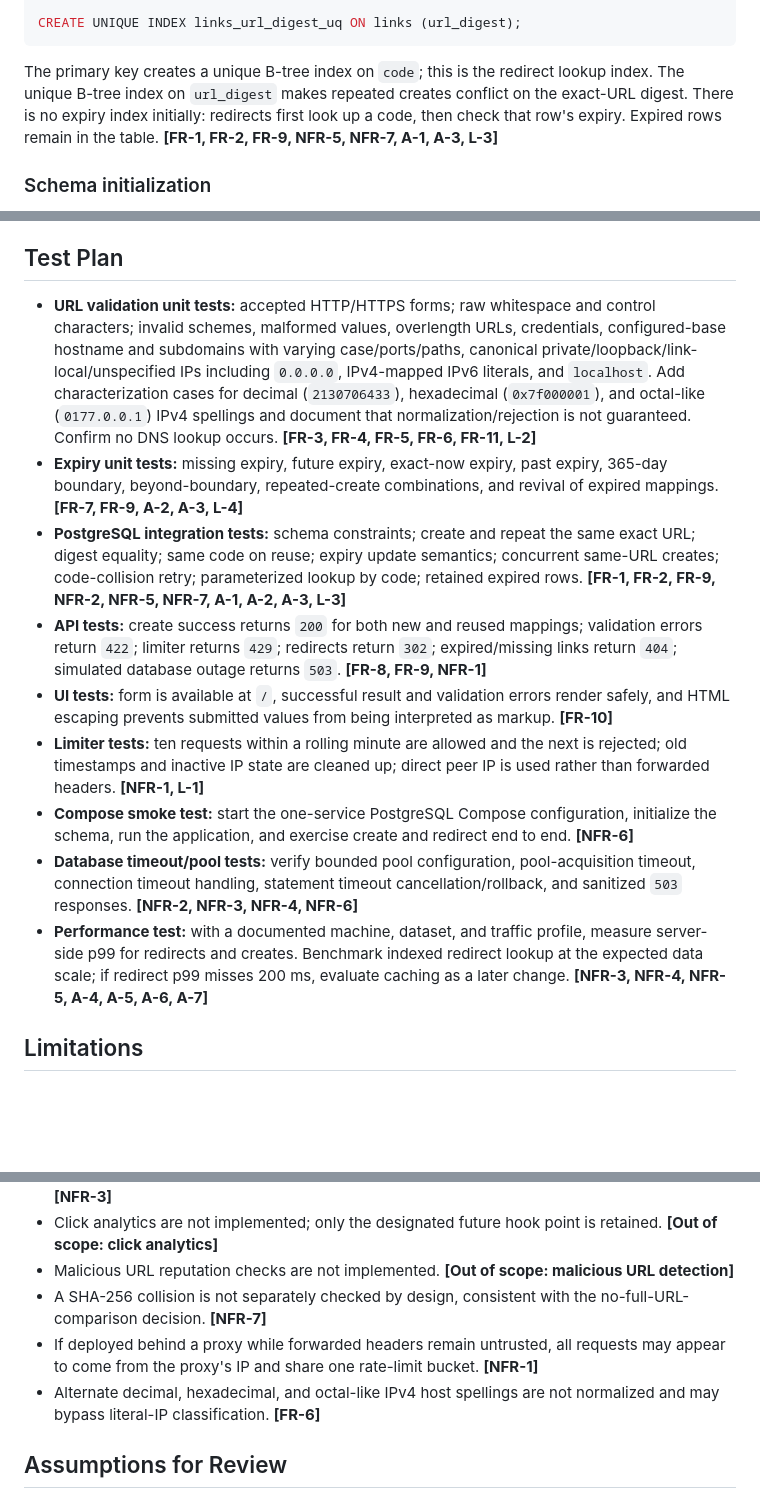
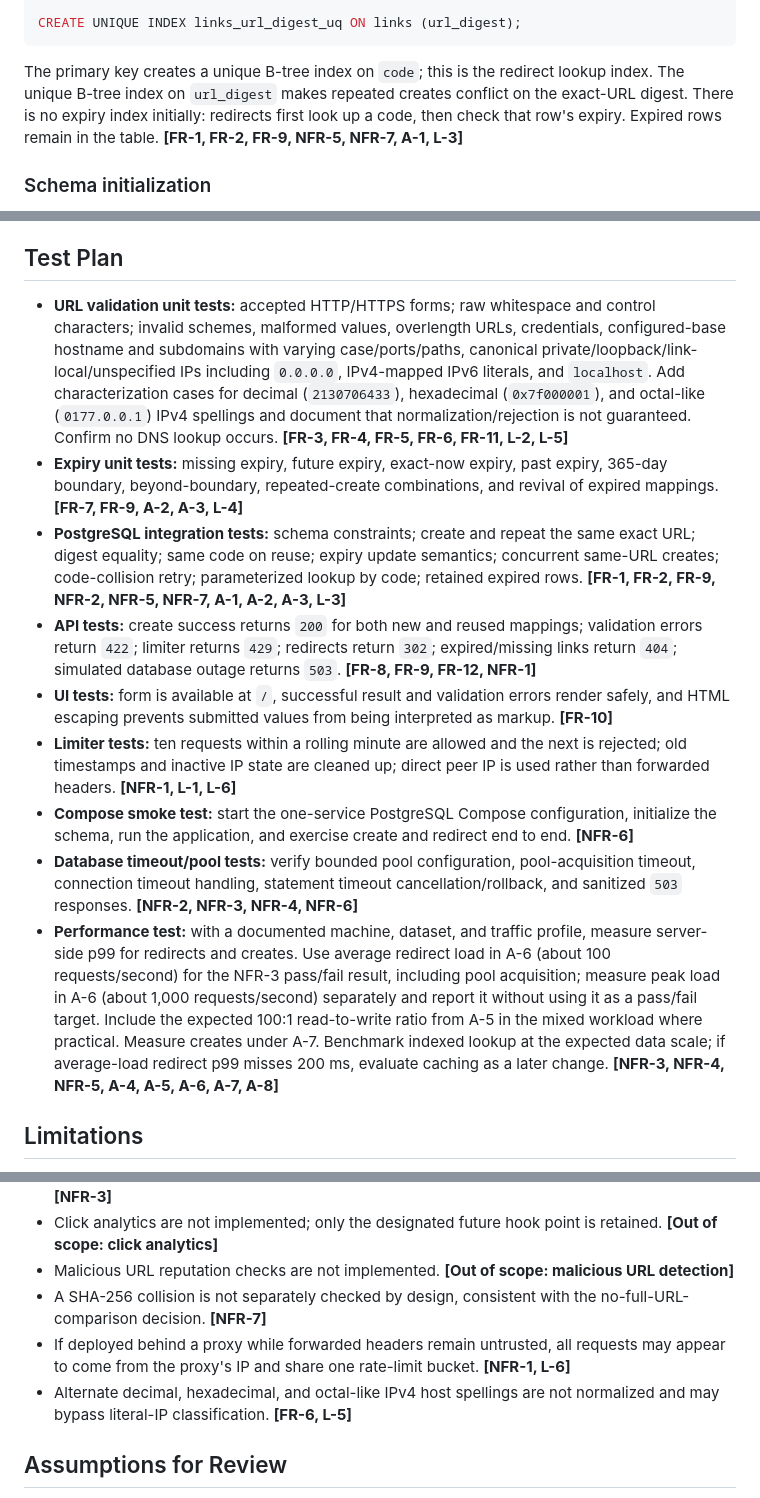
Before and after one commit to jannisrufina/AI-URL-Shortner, a Markdown page: docs/design.md, 3 parts joined by grey strips. GitHub-like rendering; blank space fills up the shorter version.

Commit message:
Design and tasks update
Align IDs, make scenarios must-have, split architecture reconciliation

````diff
--- a/docs/design.md
+++ b/docs/design.md
@@ -30,7 +30,7 @@ CREATE TABLE links (
 CREATE UNIQUE INDEX links_url_digest_uq ON links (url_digest);
 ```
 
-The primary key creates a unique B-tree index on `code`; this is the redirect lookup index. The unique B-tree index on `url_digest` makes repeated creates conflict on the exact-URL digest. There is no expiry index initially: redirects first look up a code, then check that row's expiry. Expired rows remain in the table. **[FR-1, FR-2, FR-9, NFR-5, NFR-7, A-1, A-3, L-3]**
+The primary key creates a unique B-tree index on `code`; this is the redirect lookup index. The unique B-tree index on `url_digest` makes repeated creates conflict on the exact-URL digest. There is no expiry index initially: redirects first look up a code, then check that row's expiry. Expired rows remain in the table. **[FR-1, FR-2, FR-9, NFR-5, NFR-7, A-1, L-3]**
 
 ### Schema initialization
 
@@ -150,15 +150,15 @@ Use an in-process sliding window keyed by direct client IP, storing request time
 
 ## Test Plan
 
-- **URL validation unit tests:** accepted HTTP/HTTPS forms; raw whitespace and control characters; invalid schemes, malformed values, overlength URLs, credentials, configured-base hostname and subdomains with varying case/ports/paths, canonical private/loopback/link-local/unspecified IPs including `0.0.0.0`, IPv4-mapped IPv6 literals, and `localhost`. Add characterization cases for decimal (`2130706433`), hexadecimal (`0x7f000001`), and octal-like (`0177.0.0.1`) IPv4 spellings and document that normalization/rejection is not guaranteed. Confirm no DNS lookup occurs. **[FR-3, FR-4, FR-5, FR-6, FR-11, L-2]**
+- **URL validation unit tests:** accepted HTTP/HTTPS forms; raw whitespace and control characters; invalid schemes, malformed values, overlength URLs, credentials, configured-base hostname and subdomains with varying case/ports/paths, canonical private/loopback/link-local/unspecified IPs including `0.0.0.0`, IPv4-mapped IPv6 literals, and `localhost`. Add characterization cases for decimal (`2130706433`), hexadecimal (`0x7f000001`), and octal-like (`0177.0.0.1`) IPv4 spellings and document that normalization/rejection is not guaranteed. Confirm no DNS lookup occurs. **[FR-3, FR-4, FR-5, FR-6, FR-11, L-2, L-5]**
 - **Expiry unit tests:** missing expiry, future expiry, exact-now expiry, past expiry, 365-day boundary, beyond-boundary, repeated-create combinations, and revival of expired mappings. **[FR-7, FR-9, A-2, A-3, L-4]**
 - **PostgreSQL integration tests:** schema constraints; create and repeat the same exact URL; digest equality; same code on reuse; expiry update semantics; concurrent same-URL creates; code-collision retry; parameterized lookup by code; retained expired rows. **[FR-1, FR-2, FR-9, NFR-2, NFR-5, NFR-7, A-1, A-2, A-3, L-3]**
-- **API tests:** create success returns `200` for both new and reused mappings; validation errors return `422`; limiter returns `429`; redirects return `302`; expired/missing links return `404`; simulated database outage returns `503`. **[FR-8, FR-9, NFR-1]**
+- **API tests:** create success returns `200` for both new and reused mappings; validation errors return `422`; limiter returns `429`; redirects return `302`; expired/missing links return `404`; simulated database outage returns `503`. **[FR-8, FR-9, FR-12, NFR-1]**
 - **UI tests:** form is available at `/`, successful result and validation errors render safely, and HTML escaping prevents submitted values from being interpreted as markup. **[FR-10]**
-- **Limiter tests:** ten requests within a rolling minute are allowed and the next is rejected; old timestamps and inactive IP state are cleaned up; direct peer IP is used rather than forwarded headers. **[NFR-1, L-1]**
+- **Limiter tests:** ten requests within a rolling minute are allowed and the next is rejected; old timestamps and inactive IP state are cleaned up; direct peer IP is used rather than forwarded headers. **[NFR-1, L-1, L-6]**
 - **Compose smoke test:** start the one-service PostgreSQL Compose configuration, initialize the schema, run the application, and exercise create and redirect end to end. **[NFR-6]**
 - **Database timeout/pool tests:** verify bounded pool configuration, pool-acquisition timeout, connection timeout handling, statement timeout cancellation/rollback, and sanitized `503` responses. **[NFR-2, NFR-3, NFR-4, NFR-6]**
-- **Performance test:** with a documented machine, dataset, and traffic profile, measure server-side p99 for redirects and creates. Benchmark indexed redirect lookup at the expected data scale; if redirect p99 misses 200 ms, evaluate caching as a later change. **[NFR-3, NFR-4, NFR-5, A-4, A-5, A-6, A-7]**
+- **Performance test:** with a documented machine, dataset, and traffic profile, measure server-side p99 for redirects and creates. Use average redirect load in A-6 (about 100 requests/second) for the NFR-3 pass/fail result, including pool acquisition; measure peak load in A-6 (about 1,000 requests/second) separately and report it without using it as a pass/fail target. Include the expected 100:1 read-to-write ratio from A-5 in the mixed workload where practical. Measure creates under A-7. Benchmark indexed lookup at the expected data scale; if average-load redirect p99 misses 200 ms, evaluate caching as a later change. **[NFR-3, NFR-4, NFR-5, A-4, A-5, A-6, A-7, A-8]**
 
 ## Limitations
 
@@ -170,8 +170,8 @@ Use an in-process sliding window keyed by direct client IP, storing request time
 - Click analytics are not implemented; only the designated future hook point is retained. **[Out of scope: click analytics]**
 - Malicious URL reputation checks are not implemented. **[Out of scope: malicious URL detection]**
 - A SHA-256 collision is not separately checked by design, consistent with the no-full-URL-comparison decision. **[NFR-7]**
-- If deployed behind a proxy while forwarded headers remain untrusted, all requests may appear to come from the proxy's IP and share one rate-limit bucket. **[NFR-1]**
-- Alternate decimal, hexadecimal, and octal-like IPv4 host spellings are not normalized and may bypass literal-IP classification. **[FR-6]**
+- If deployed behind a proxy while forwarded headers remain untrusted, all requests may appear to come from the proxy's IP and share one rate-limit bucket. **[NFR-1, L-6]**
+- Alternate decimal, hexadecimal, and octal-like IPv4 host spellings are not normalized and may bypass literal-IP classification. **[FR-6, L-5]**
 
 ## Assumptions for Review
 
````
Also changed, not shown: other parts of docs/design.md (+4 -4 lines), docs/tasks.md (added, +304 -0 lines).
